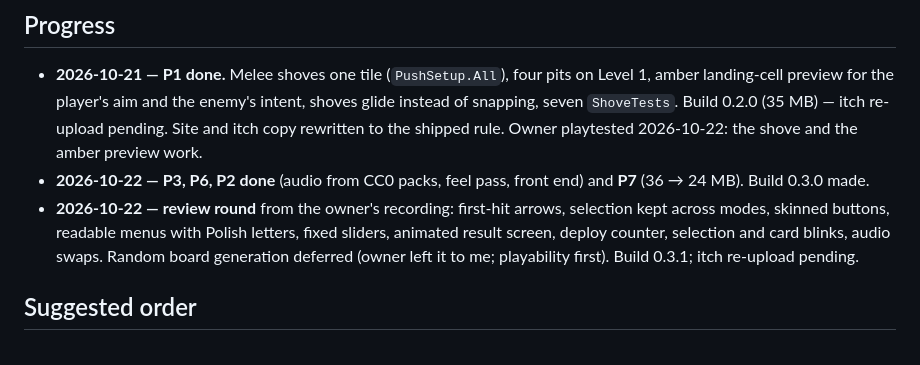
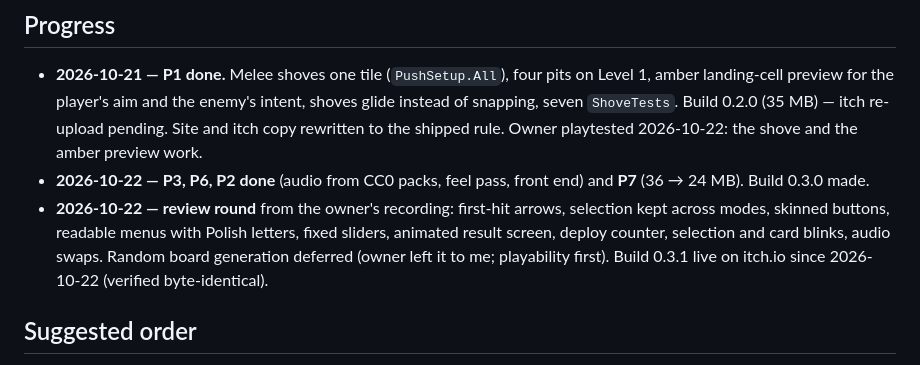
Before and after one commit to phanto17/phanto17.github.io, a Markdown page: docs/plan-upgrades.md, the part around the change. GitHub-like rendering.

Commit message:
Push Comes to Shove 0.3.1 live on itch.io
Co-Authored-By: Claude Fable 5.1 <noreply@anthropic.com>

```diff
--- a/docs/plan-upgrades.md
+++ b/docs/plan-upgrades.md
@@ -119,7 +119,7 @@ Total: **16 h** (+6 optional).
 
 - **2026-10-21 — P1 done.** Melee shoves one tile (`PushSetup.All`), four pits on Level 1, amber landing-cell preview for the player's aim and the enemy's intent, shoves glide instead of snapping, seven `ShoveTests`. Build 0.2.0 (35 MB) — itch re-upload pending. Site and itch copy rewritten to the shipped rule. Owner playtested 2026-10-22: the shove and the amber preview work.
 - **2026-10-22 — P3, P6, P2 done** (audio from CC0 packs, feel pass, front end) and **P7** (36 → 24 MB). Build 0.3.0 made.
-- **2026-10-22 — review round** from the owner's recording: first-hit arrows, selection kept across modes, skinned buttons, readable menus with Polish letters, fixed sliders, animated result screen, deploy counter, selection and card blinks, audio swaps. Random board generation deferred (owner left it to me; playability first). Build 0.3.1; itch re-upload pending.
+- **2026-10-22 — review round** from the owner's recording: first-hit arrows, selection kept across modes, skinned buttons, readable menus with Polish letters, fixed sliders, animated result screen, deploy counter, selection and card blinks, audio swaps. Random board generation deferred (owner left it to me; playability first). Build 0.3.1 live on itch.io since 2026-10-22 (verified byte-identical).
 
 ## Suggested order
 
```
Also changed, not shown: CLAUDE.md (+1 -1 lines), docs/itch/push-comes-to-shove-guide.md (+1 -1 lines).
